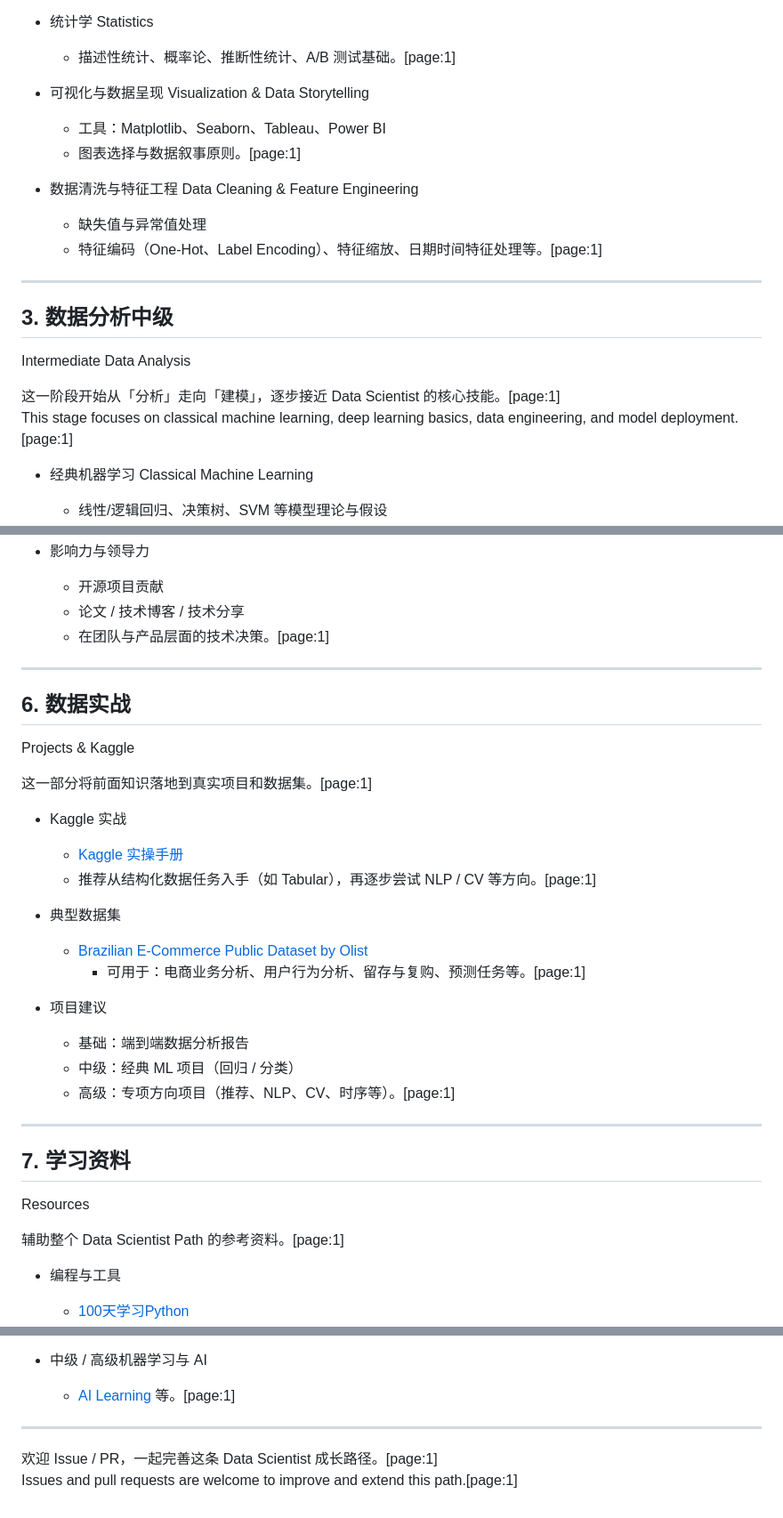
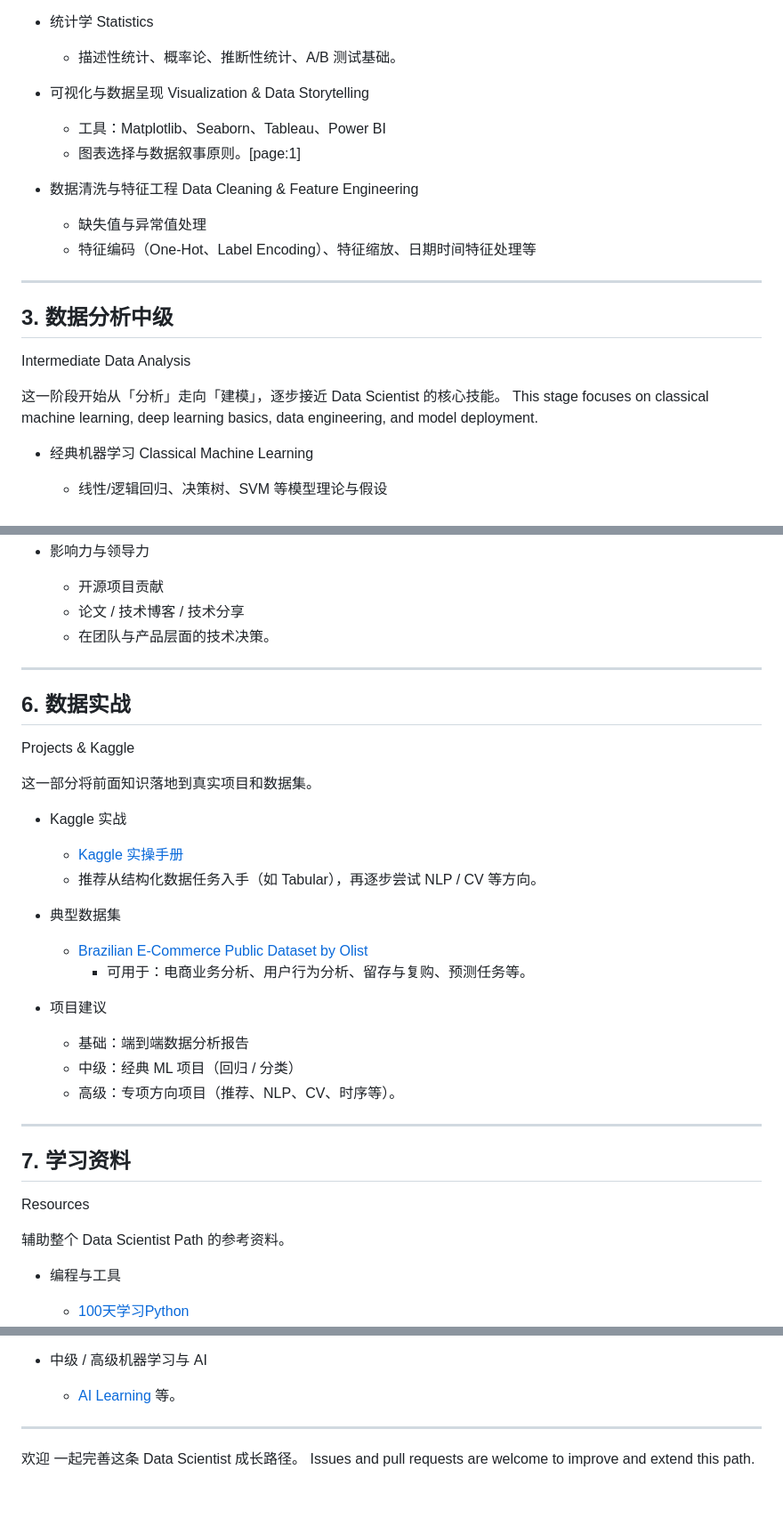
Before and after one commit to Dazzst/Data-Scientist-Development-Path-, a Markdown page: README.md, 3 parts joined by grey strips. Shown at 89% size. Rendered like a GitHub page.

```diff
--- a/README.md
+++ b/README.md
@@ -57,7 +56,7 @@ This stage builds core skills for data analysis and business understanding.[page
   - 包含：5W2H、多维度拆解、对比分析、假设检验分析、相关性分析、群组分析、RFM 分群、AARRR 模型、漏斗分析等。[page:1]
 
 - 统计学 Statistics
-  - 描述性统计、概率论、推断性统计、A/B 测试基础。[page:1]
+  - 描述性统计、概率论、推断性统计、A/B 测试基础。
 
 - 可视化与数据呈现 Visualization & Data Storytelling
   - 工具：Matplotlib、Seaborn、Tableau、Power BI
@@ -65,15 +64,15 @@ This stage builds core skills for data analysis and business understanding.[page
 
 - 数据清洗与特征工程 Data Cleaning & Feature Engineering
   - 缺失值与异常值处理
-  - 特征编码（One-Hot、Label Encoding）、特征缩放、日期时间特征处理等。[page:1]
+  - 特征编码（One-Hot、Label Encoding）、特征缩放、日期时间特征处理等
 
 ---
 
 ## 3. 数据分析中级
 Intermediate Data Analysis
 
-这一阶段开始从「分析」走向「建模」，逐步接近 Data Scientist 的核心技能。[page:1]
-This stage focuses on classical machine learning, deep learning basics, data engineering, and model deployment.[page:1]
+这一阶段开始从「分析」走向「建模」，逐步接近 Data Scientist 的核心技能。
+This stage focuses on classical machine learning, deep learning basics, data engineering, and model deployment.
 
 - 经典机器学习 Classical Machine Learning
   - 线性/逻辑回归、决策树、SVM 等模型理论与假设
@@ -141,34 +139,34 @@ Expert Level
 - 影响力与领导力
   - 开源项目贡献
   - 论文 / 技术博客 / 技术分享
-  - 在团队与产品层面的技术决策。[page:1]
+  - 在团队与产品层面的技术决策。
 
 ---
 
 ## 6. 数据实战
 Projects & Kaggle
 
-这一部分将前面知识落地到真实项目和数据集。[page:1]
+这一部分将前面知识落地到真实项目和数据集。
 
 - Kaggle 实战
   - [Kaggle 实操手册](./Kaggle/Kaggle_handbook.md)
-  - 推荐从结构化数据任务入手（如 Tabular），再逐步尝试 NLP / CV 等方向。[page:1]
+  - 推荐从结构化数据任务入手（如 Tabular），再逐步尝试 NLP / CV 等方向。
 
 - 典型数据集
   - [Brazilian E-Commerce Public Dataset by Olist](https://www.kaggle.com/datasets/olistbr/brazilian-ecommerce)
-    - 可用于：电商业务分析、用户行为分析、留存与复购、预测任务等。[page:1]
+    - 可用于：电商业务分析、用户行为分析、留存与复购、预测任务等。
 
 - 项目建议
   - 基础：端到端数据分析报告
   - 中级：经典 ML 项目（回归 / 分类）
-  - 高级：专项方向项目（推荐、NLP、CV、时序等）。[page:1]
+  - 高级：专项方向项目（推荐、NLP、CV、时序等）。
 
 ---
 
 ## 7. 学习资料
 Resources
 
-辅助整个 Data Scientist Path 的参考资料。[page:1]
+辅助整个 Data Scientist Path 的参考资料。
 
 - 编程与工具
   - [100天学习Python](https://github.com/jackfrued/Python-100-Days/blob/master/Day66-80/71.NumPy%E7%9A%84%E5%BA%94%E7%94%A8-4.md)
@@ -184,9 +182,9 @@ Resources
   - [Python黑魔法](https://www.zhihu.com/question/431725755/answer/1596178843)
 
 - 中级 / 高级机器学习与 AI
-  - [AI Learning](https://github.com/apachecn/ailearning/blob/master/docs/ml/1.md) 等。[page:1]
+  - [AI Learning](https://github.com/apachecn/ailearning/blob/master/docs/ml/1.md) 等。
 
 ---
 
-欢迎 Issue / PR，一起完善这条 Data Scientist 成长路径。[page:1]
-Issues and pull requests are welcome to improve and extend this path.[page:1]
+欢迎 一起完善这条 Data Scientist 成长路径。
+Issues and pull requests are welcome to improve and extend this path.
```
Also changed, not shown: other parts of README.md (+15 -17 lines).
